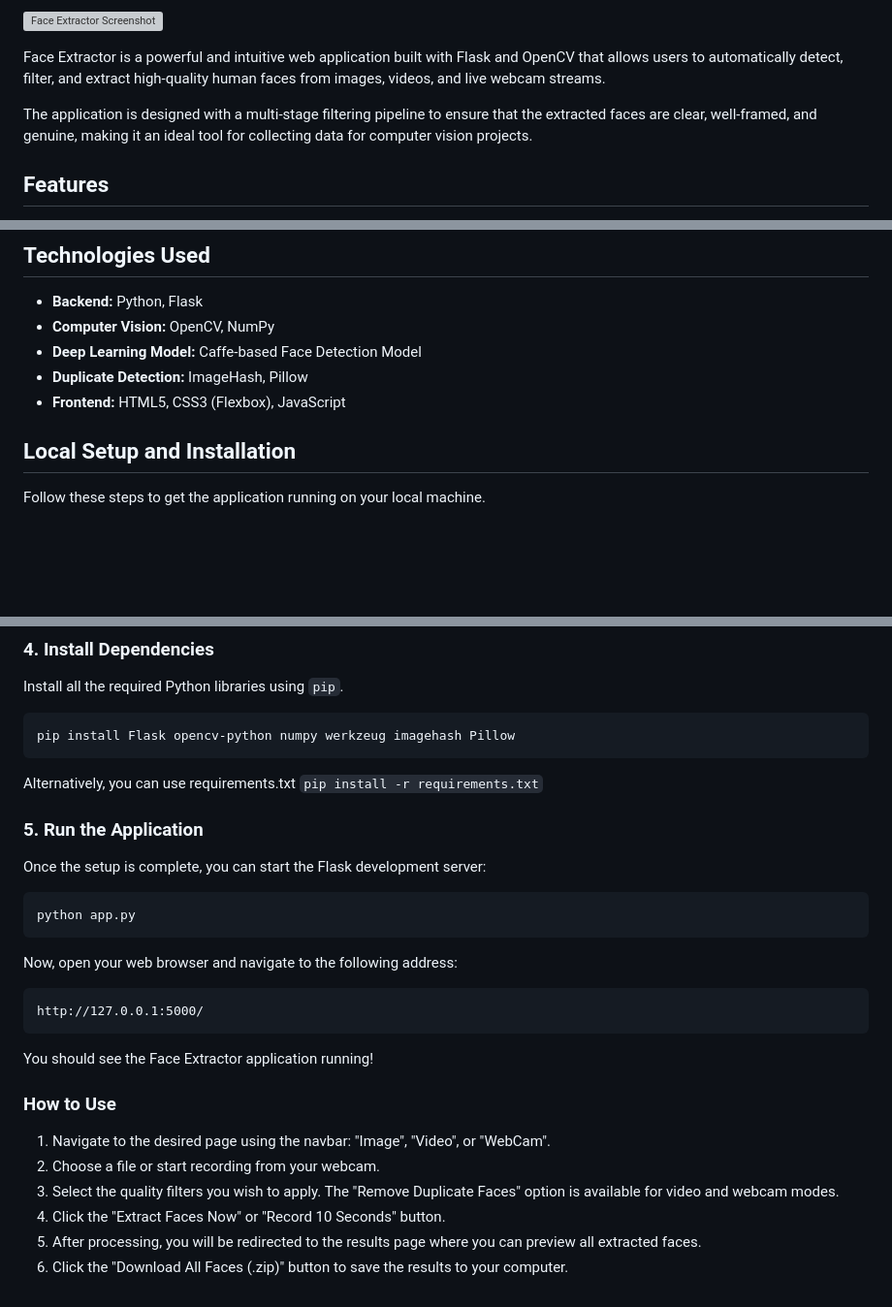
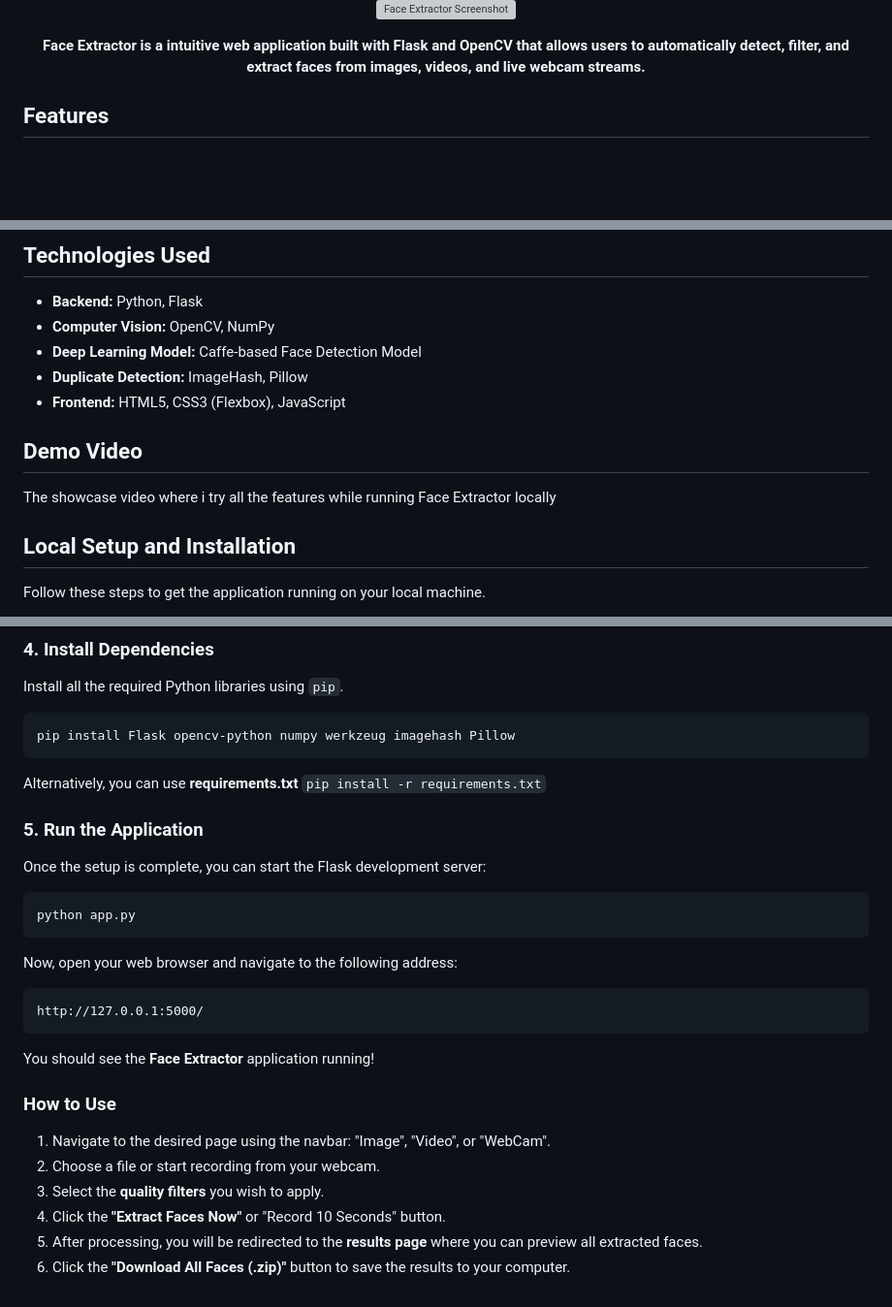
Before and after one commit to sujalnegi/FDMA, a Markdown page: README.md, 3 parts joined by grey strips. Shown at 97% size. Drawn GitHub-style; blank space fills up the shorter version; grey boxes are pictures that could not be loaded.

````diff
--- a/README.md
+++ b/README.md
@@ -4,7 +6,7 @@
 
-Face Extractor is a powerful and intuitive web application built with Flask and OpenCV that allows users to automatically detect, filter, and extract high-quality human faces from images, videos, and live webcam streams.
+**Face Extractor is a intuitive web application built with Flask and OpenCV that allows users to automatically detect, filter, and extract faces from images, videos, and live webcam streams.**
 
-The application is designed with a multi-stage filtering pipeline to ensure that the extracted faces are clear, well-framed, and genuine, making it an ideal tool for collecting data for computer vision projects.
+</div>
 
 ## Features
 
@@ -29,6 +31,10 @@ The application is designed with a multi-stage filtering pipeline to ensure that
 * **Deep Learning Model:** Caffe-based Face Detection Model
 * **Duplicate Detection:** ImageHash, Pillow
 * **Frontend:** HTML5, CSS3 (Flexbox), JavaScript
+
+## Demo Video
+
+The showcase video where i try all the features while running Face Extractor locally
 
 ## Local Setup and Installation
 
@@ -67,7 +73,7 @@ Install all the required Python libraries using `pip`.
 ```bash
 pip install Flask opencv-python numpy werkzeug imagehash Pillow
 ```
-Alternatively, you can use requirements.txt `pip install -r requirements.txt`
+Alternatively, you can use **requirements.txt** `pip install -r requirements.txt`
 
 ### 5. Run the Application
 
@@ -80,12 +86,12 @@ Now, open your web browser and navigate to the following address:
 ```
 http://127.0.0.1:5000/
 ```
-You should see the Face Extractor application running!
+You should see the **Face Extractor** application running!
 
 ### How to Use
 1. Navigate to the desired page using the navbar: "Image", "Video", or "WebCam".
 2. Choose a file or start recording from your webcam.
-3. Select the quality filters you wish to apply. The "Remove Duplicate Faces" option is available for video and webcam modes.
-4. Click the "Extract Faces Now" or "Record 10 Seconds" button.
-5. After processing, you will be redirected to the results page where you can preview all extracted faces.
-6. Click the "Download All Faces (.zip)" button to save the results to your computer.
+3. Select the **quality filters** you wish to apply.
+4. Click the **"Extract Faces Now"** or "Record 10 Seconds" button.
+5. After processing, you will be redirected to the **results page** where you can preview all extracted faces.
+6. Click the **"Download All Faces (.zip)"** button to save the results to your computer.
````
Also changed, not shown: other parts of README.md (+3 -1 lines).
